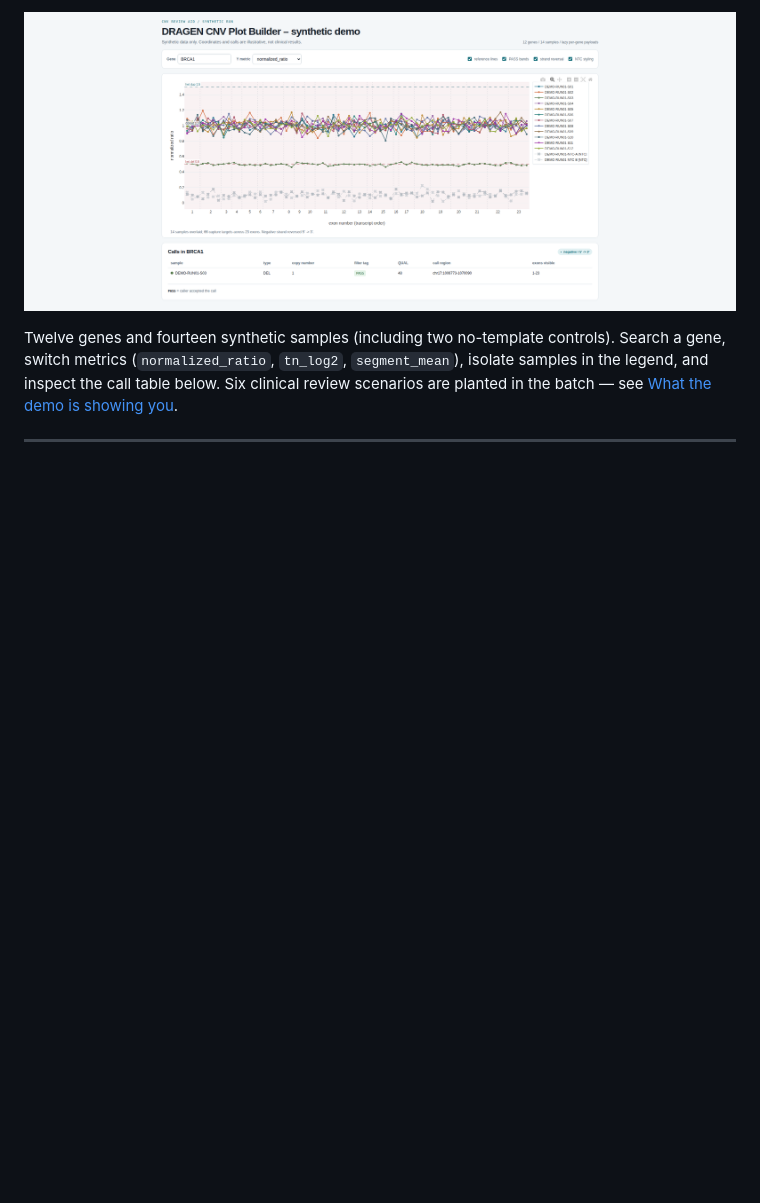
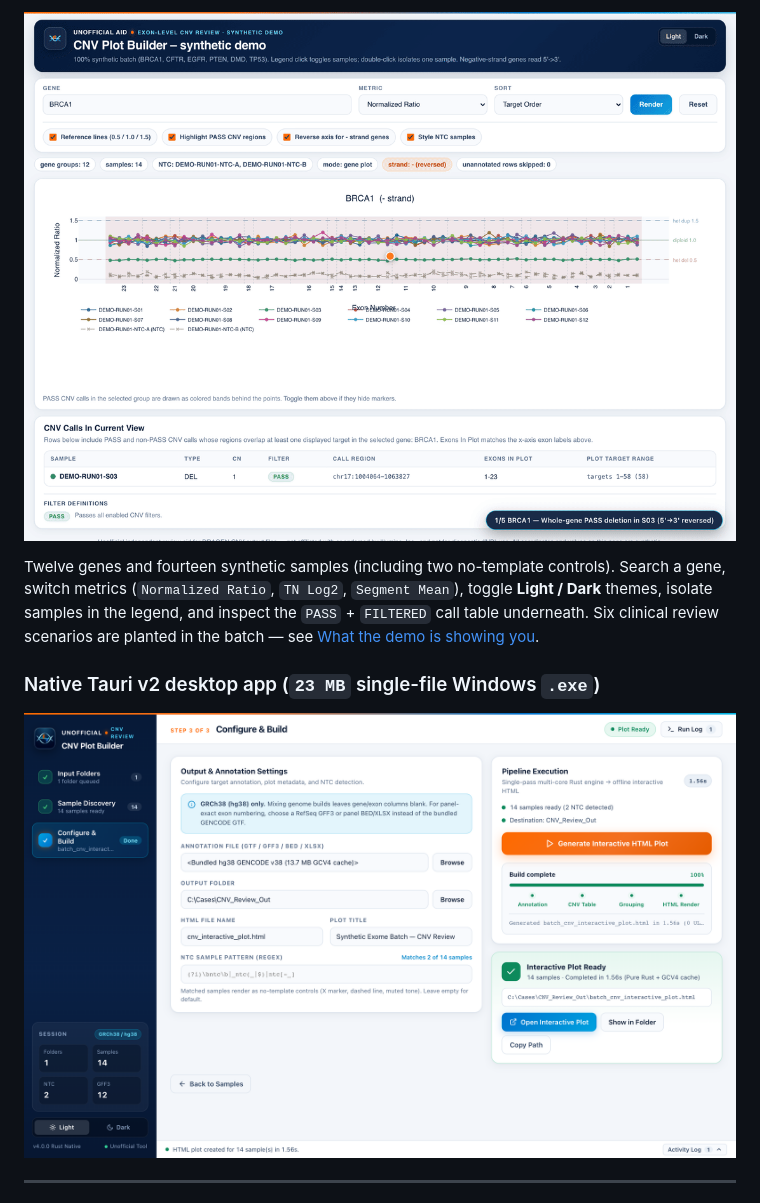
Before and after one commit to woongjaejung/dragen-cnv-plot-builder-showcase, a Markdown page: README.md, the part around one of its changes. GitHub-like rendering; pictures changed too: assets/demo-desktop-v4.png (added), assets/demo-plot.png, assets/demo-walkthrough.gif (added); blank space fills up the shorter version.

Commit message:
Update live demo, screenshots, and walkthrough video/GIF to v4 Light/Dark UI

```diff
--- a/README.md
+++ b/README.md
@@ -17,7 +17,11 @@ In **v4**, the entire pipeline and desktop shell were re-architected from **Pyth
 
-[![Interactive exon-level CNV plot, synthetic data](assets/demo-plot.png)](https://woongjaejung.github.io/dragen-cnv-plot-builder-showcase/demo/)
+[![Interactive exon-level CNV plot walkthrough (v4 Light & Dark UI)](assets/demo-walkthrough.gif)](https://woongjaejung.github.io/dragen-cnv-plot-builder-showcase/demo/)
 
-Twelve genes and fourteen synthetic samples (including two no-template controls). Search a gene, switch metrics (`normalized_ratio`, `tn_log2`, `segment_mean`), isolate samples in the legend, and inspect the call table below. Six clinical review scenarios are planted in the batch — see [What the demo is showing you](#what-the-demo-is-showing-you).
+Twelve genes and fourteen synthetic samples (including two no-template controls). Search a gene, switch metrics (`Normalized Ratio`, `TN Log2`, `Segment Mean`), toggle **Light / Dark** themes, isolate samples in the legend, and inspect the `PASS` + `FILTERED` call table underneath. Six clinical review scenarios are planted in the batch — see [What the demo is showing you](#what-the-demo-is-showing-you).
+
+### Native Tauri v2 desktop app (`23 MB` single-file Windows `.exe`)
+
+![Native v4 Tauri v2 + Pure Rust desktop application (synthetic batch)](assets/demo-desktop-v4.png)
 
 ---
 
```
Also changed, not shown: other parts of README.md (+1 -1 lines), assets/demo-batch-artifact.png, docs/assets/demo-desktop-v4.png (added), docs/assets/demo-plot.png, 8 other files.
